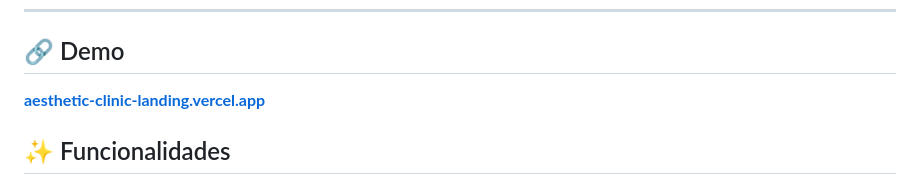
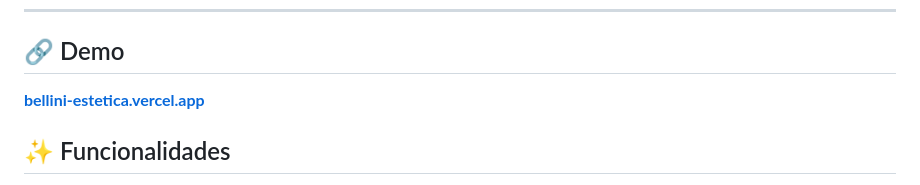
Before and after one commit to Giu16/clinic-landing, a Markdown page: README.md, the part around the change. Drawn GitHub-style.

Commit message:
docs: update demo URL to bellini-estetica.vercel.app

```diff
--- a/README.md
+++ b/README.md
@@ -17,7 +17,7 @@
 
 ## 🔗 Demo
 
-**[aesthetic-clinic-landing.vercel.app](https://aesthetic-clinic-landing.vercel.app)**
+**[bellini-estetica.vercel.app](https://bellini-estetica.vercel.app)**
 
 ## ✨ Funcionalidades
 
```
